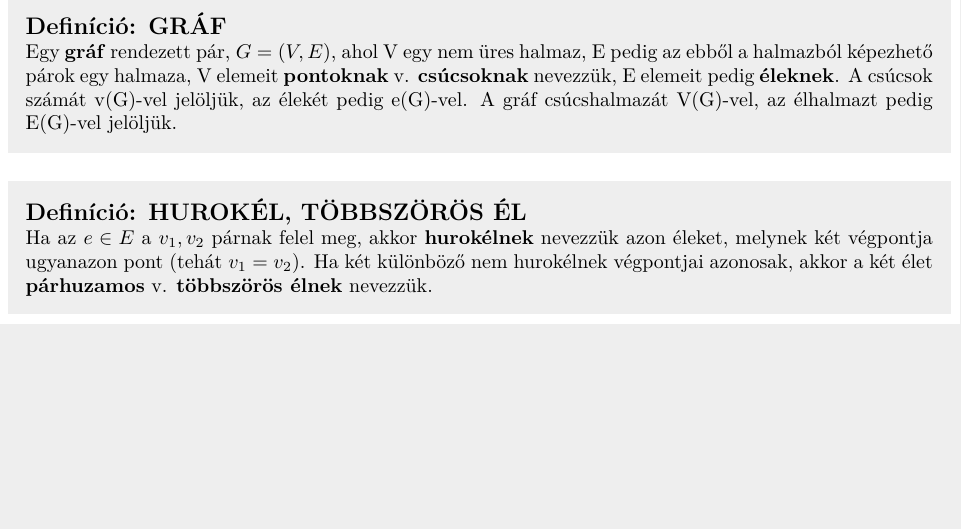
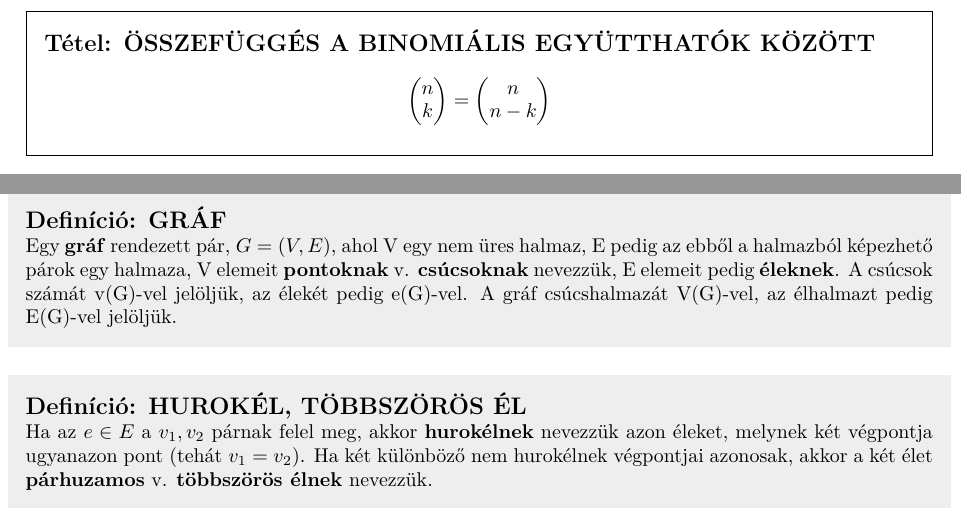
Before and after one commit to bme-notes/bsz2, a LaTeX document (bsz2.tex, which reads fejezetek/01_tetel.tex): part of page 5 of 31 before the commit and two parts of pages 4 and 5 of 31 after it, the two joined at a grey line, cut at the place of the change, the shorter picture padded with empty space. Compiled offline with XeLaTeX.

Commit message:
Kiegészítés az 1. tételhez
Nem értek a LaTeX-hez, csak az előzők alapján csináltam a kiegészítést, szóval ellenőrízzétek a syntaxot.

```diff
--- a/fejezetek/01_tetel.tex
+++ b/fejezetek/01_tetel.tex
@@ -91,3 +91,11 @@ n\\n
 n\\k
 \end{pmatrix}$$
 \end{tetel}
+
+\begin{tetel}{ÖSSZEFÜGGÉS A BINOMIÁLIS EGYÜTTHATÓK KÖZÖTT}
+$$\begin{pmatrix}
+n\\k
+\end{pmatrix} = \begin{pmatrix}
+n\\n-k
+\end{pmatrix}$$
+\end{tetel}
```
